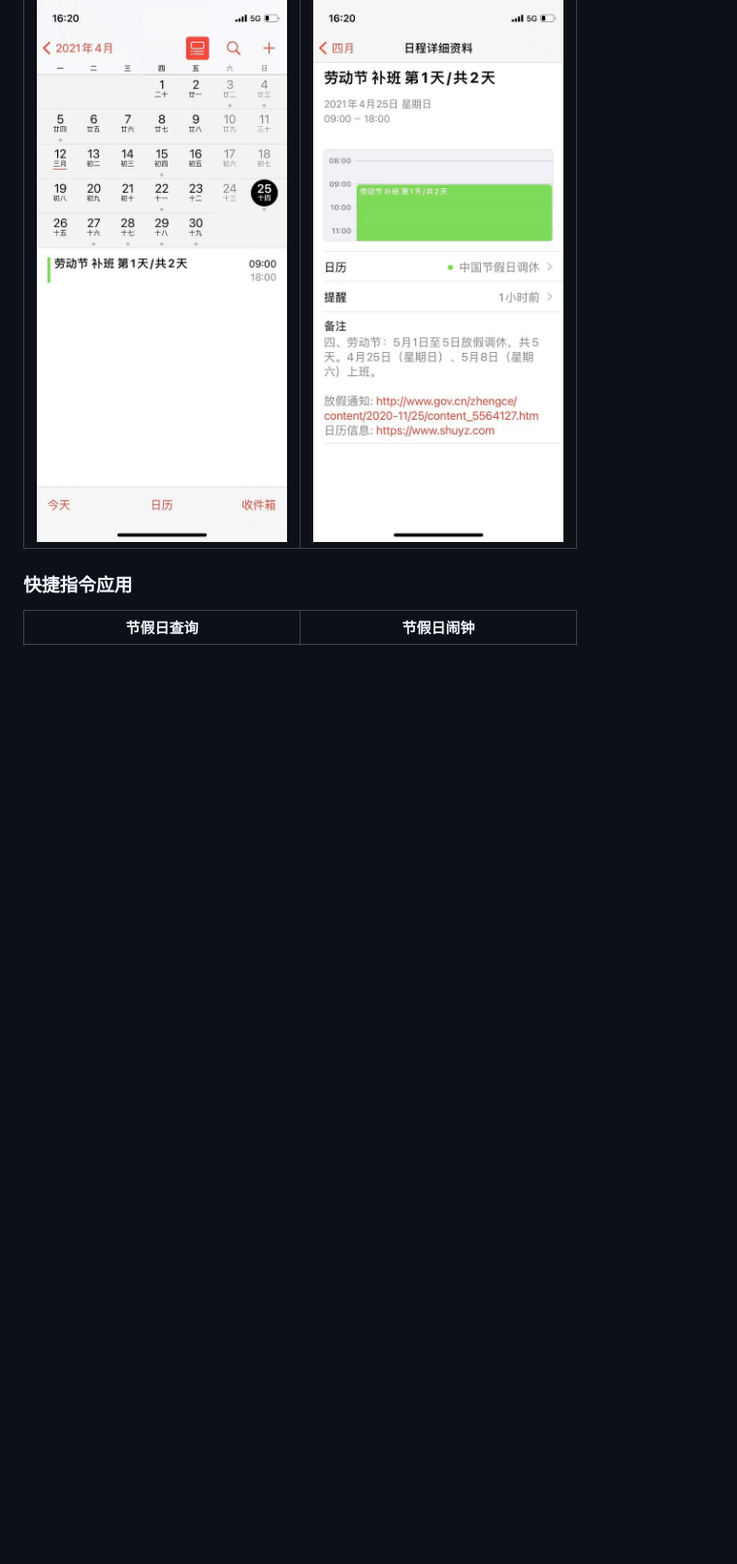
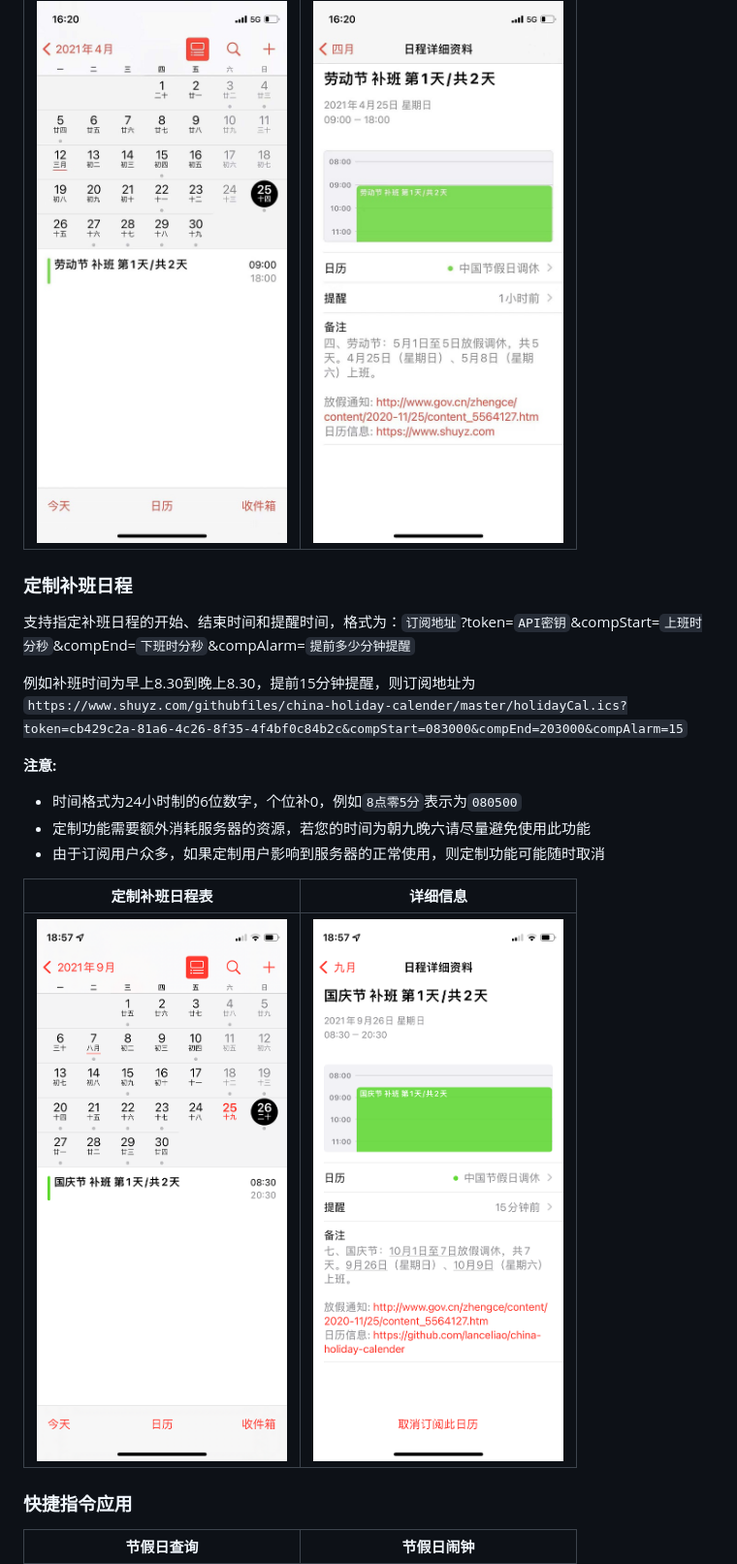
Before and after one commit to lanceliao/china-holiday-calender, a Markdown page: README.md, the part around one of its changes. Shown at 97% size. GitHub-like rendering; pictures changed too: customCompensateday1.png (added), customCompensateday2.png (added); blank space fills up the shorter version.

Commit message:
Support custom compensating schedule

```diff
--- a/README.md
+++ b/README.md
@@ -25,6 +26,21 @@
 :-------------------------:|:-------------------------:
 ![](./compensateday1.jpg)  |  ![](./compensateday2.jpg)
 
+### 定制补班日程
+
+支持指定补班日程的开始、结束时间和提醒时间，格式为：`订阅地址`?token=`API密钥`&compStart=`上班时分秒`&compEnd=`下班时分秒`&compAlarm=`提前多少分钟提醒`
+
+例如补班时间为早上8.30到晚上8.30，提前15分钟提醒，则订阅地址为 `https://www.shuyz.com/githubfiles/china-holiday-calender/master/holidayCal.ics?token=cb429c2a-81a6-4c26-8f35-4f4bf0c84b2c&compStart=083000&compEnd=203000&compAlarm=15`
+
+**注意:**
+- 时间格式为24小时制的6位数字，个位补0，例如`8点零5分`表示为`080500`
+- 定制功能需要额外消耗服务器的资源，若您的时间为朝九晚六请尽量避免使用此功能
+- 由于订阅用户众多，如果定制用户影响到服务器的正常使用，则定制功能可能随时取消
+
+定制补班日程表            |  详细信息
+:-------------------------:|:-------------------------:
+![](./customCompensateday1.png)  |  ![](./customCompensateday2.png)
+
 ### 快捷指令应用
 
 节假日查询            |  节假日闹钟
```
Also changed, not shown: other parts of README.md (+3 -2 lines).
